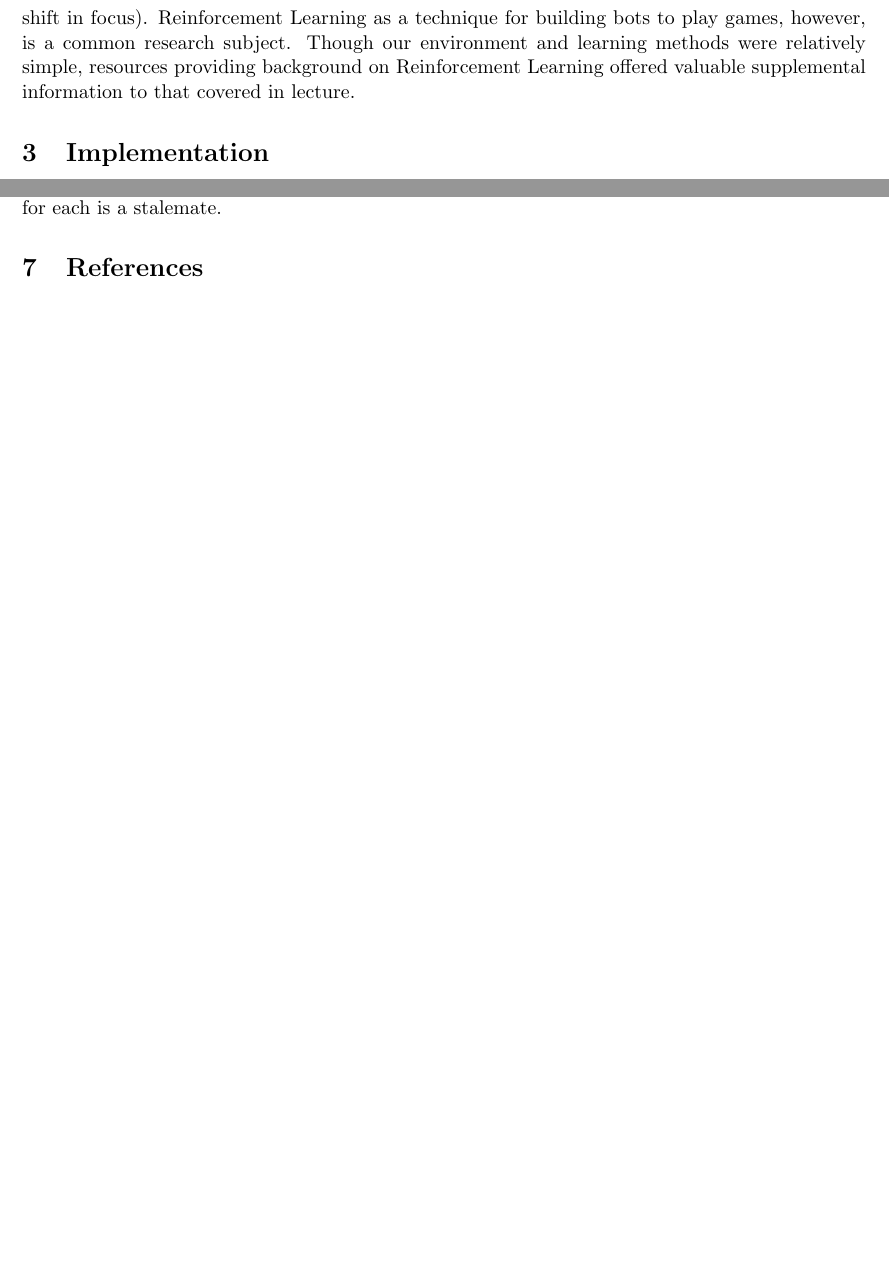
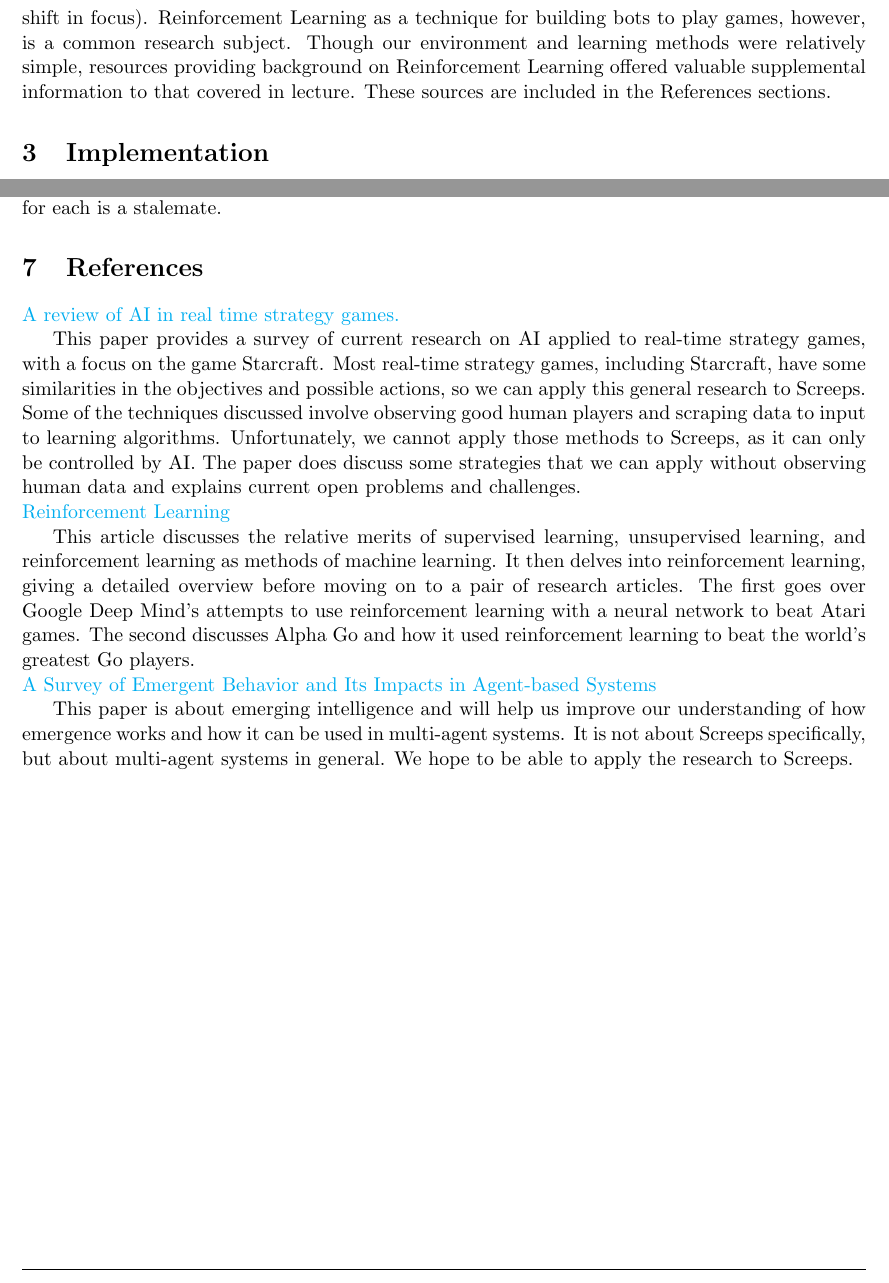
Before and after one commit to jamescapuder/364_spring_project, a LaTeX paper (report.tex): two parts of pages 2 and 12 of 12, joined at a grey line, cut so that both start at the same text, the shorter picture padded with empty space. Compiled offline with pdfLaTeX.

Commit message:
added resources

```diff
--- a/report.tex
+++ b/report.tex
@@ -9,7 +9,13 @@
 \usepackage{ifsym}
 \usepackage{graphicx}
 \usepackage{cite}
-
+\usepackage{hyperref}
+\hypersetup{
+    colorlinks=true,
+    linkcolor=blue,
+    filecolor=magenta,
+    urlcolor=cyan,
+}
 \usepackage{xcolor}
 \usepackage{listings}
 \usepackage{minted}
@@ -82,7 +88,7 @@ Q-Learning, and the numerous extensions thereof, has become a ubiquitous reinfor
 
 \section{Prior Research}
 
-As discussed above, one shortcoming of \textit{Screeps} for this project was the lack of any prior Artificial Intelligence research related to the game (perhaps foreshadowing the conclusions that lead to our shift in focus). Reinforcement Learning as a technique for building bots to play games, however, is a common research subject. Though our environment and learning methods were relatively simple, resources providing background on Reinforcement Learning offered valuable supplemental information to that covered in lecture.
+As discussed above, one shortcoming of \textit{Screeps} for this project was the lack of any prior Artificial Intelligence research related to the game (perhaps foreshadowing the conclusions that lead to our shift in focus). Reinforcement Learning as a technique for building bots to play games, however, is a common research subject. Though our environment and learning methods were relatively simple, resources providing background on Reinforcement Learning offered valuable supplemental information to that covered in lecture. These sources are included in the References sections.
 
 \section{Implementation}
 
@@ -327,5 +333,20 @@ Thieves, in order to maximize individual reward, the thief has to allow the non-
 \section{References}
 
 
+\href{http://www.cs.mun.ca/~dchurchill/pdf/starcraft_survey.pdf}{A review of AI in real time strategy games.}
+
+This paper provides a survey of current research on AI applied to real-time strategy games, with a focus on the game Starcraft. Most real-time strategy games, including Starcraft, have some similarities in the objectives and possible actions, so we can apply this general research to Screeps. Some of the techniques discussed involve observing good human players and scraping data to input to learning algorithms. Unfortunately, we cannot apply those methods to Screeps, as it can only be controlled by AI. The paper does discuss some strategies that we can apply without observing human data and explains current open problems and challenges.
+
+
+\noindent\href{https://adeshpande3.github.io/Deep-Learning-Research-Review-Week-2-Reinforcement-Learning}{Reinforcement Learning}
+
+This article discusses the relative merits of supervised learning, unsupervised learning, and reinforcement learning as methods of machine learning. It then delves into reinforcement learning, giving a detailed overview before moving on to a pair of research articles. The first goes over Google Deep Mind’s attempts to use reinforcement learning with a neural network to beat Atari games. The second discusses Alpha Go and how it used reinforcement learning to beat the world’s greatest Go players.
+
+
+\noindent\href{http://web.mysites.ntu.edu.sg/yhlow/public/Shared\%20Documents/papers/indin06-emergent.pdf}{A Survey of Emergent Behavior and Its Impacts in Agent-based Systems}
+
+This paper is about emerging intelligence and will help us improve our understanding of how emergence works and how it can be used in multi-agent systems. It is not about Screeps specifically, but about multi-agent systems in general. We hope to be able to apply the research to Screeps.
+
+
 
 \end{document}
```
